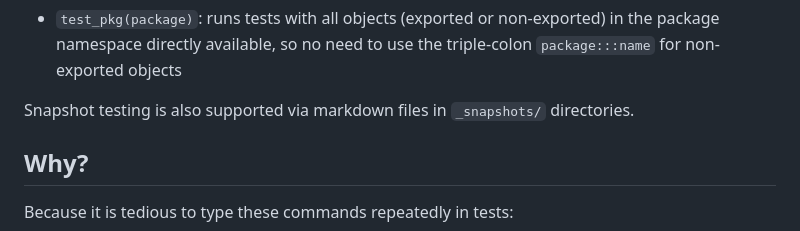
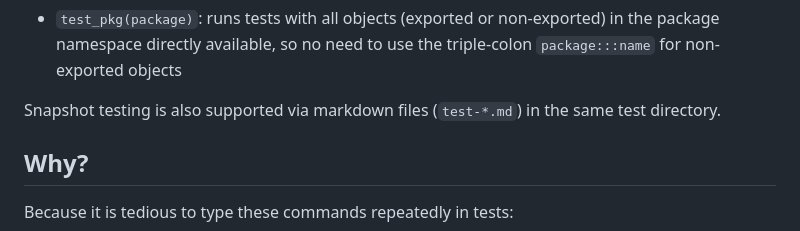
Before and after one commit to yihui/testit, a Markdown page: README.md, the part around the change. Drawn GitHub-style.

Commit message:
fix README: snapshot tests are in the test dir, not _snapshots/; drop news item
Co-Authored-By: Claude Opus 4.6 <noreply@anthropic.com>

```diff
--- a/README.md
+++ b/README.md
@@ -18,8 +18,8 @@ This package provides two simple functions:
   the package namespace directly available, so no need to use the triple-colon
   `package:::name` for non-exported objects
 
-Snapshot testing is also supported via markdown files in `_snapshots/`
-directories.
+Snapshot testing is also supported via markdown files (`test-*.md`) in the same
+test directory.
 
 ## Why?
 
```
Also changed, not shown: NEWS.md (+0 -2 lines).
